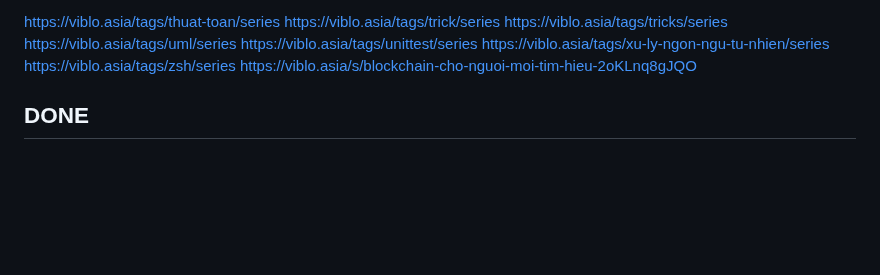
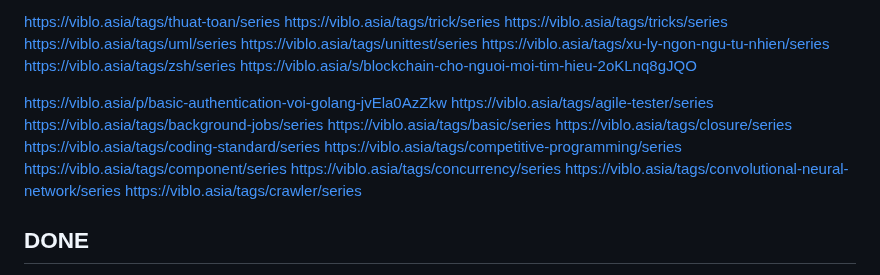
Before and after one commit to Dat0318/roadmap_sh_node, a Markdown page: free_code_camp/doc/need_read.md, the part around the change. GitHub-like rendering; blank space fills up the shorter version.

```diff
--- a/free_code_camp/doc/need_read.md
+++ b/free_code_camp/doc/need_read.md
@@ -190,6 +190,18 @@ https://viblo.asia/tags/unittest/series
 https://viblo.asia/tags/xu-ly-ngon-ngu-tu-nhien/series
 https://viblo.asia/tags/zsh/series
 https://viblo.asia/s/blockchain-cho-nguoi-moi-tim-hieu-2oKLnq8gJQO
+
+https://viblo.asia/p/basic-authentication-voi-golang-jvEla0AzZkw
+https://viblo.asia/tags/agile-tester/series
+https://viblo.asia/tags/background-jobs/series
+https://viblo.asia/tags/basic/series
+https://viblo.asia/tags/closure/series
+https://viblo.asia/tags/coding-standard/series
+https://viblo.asia/tags/competitive-programming/series
+https://viblo.asia/tags/component/series
+https://viblo.asia/tags/concurrency/series
+https://viblo.asia/tags/convolutional-neural-network/series
+https://viblo.asia/tags/crawler/series
 
 ## DONE
 
```
